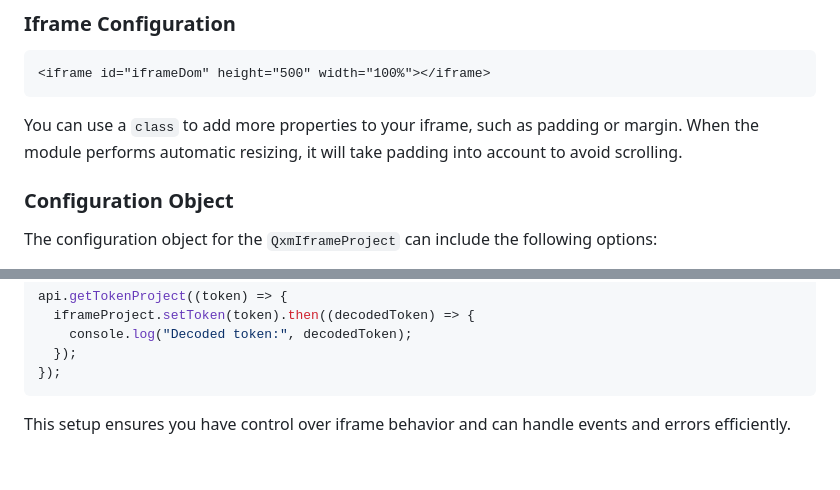
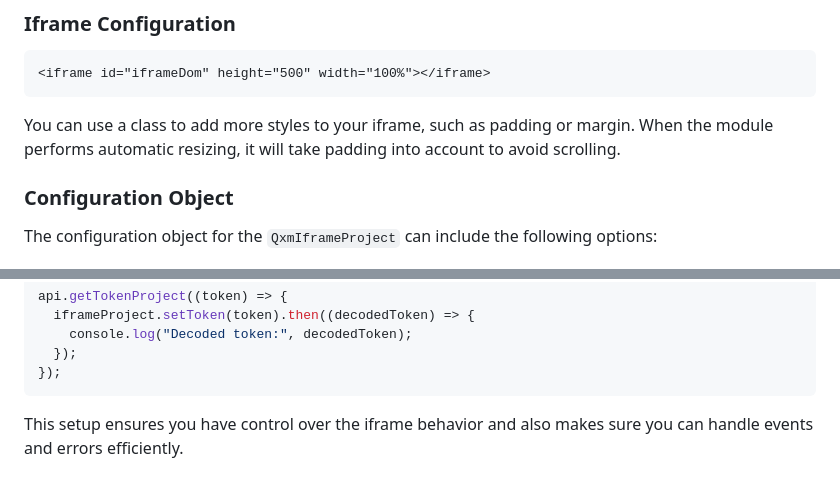
Before and after one commit to quienxmi/sdk-iframe-project, a Markdown page: readme.md, 2 parts joined by grey strips. GitHub-like rendering.

````diff
--- a/readme.md
+++ b/readme.md
@@ -89,7 +89,7 @@ iframeProject.subscribeEvent((event) => {
 <iframe id="iframeDom" height="500" width="100%"></iframe>
 ```
 
-You can use a `class` to add more properties to your iframe, such as padding or margin. When the module performs automatic resizing, it will take padding into account to avoid scrolling.
+You can use a class to add more styles to your iframe, such as padding or margin. When the module performs automatic resizing, it will take padding into account to avoid scrolling.
 
 ### Configuration Object
 
@@ -136,4 +136,4 @@ api.getTokenProject((token) => {
 });
 ```
 
-This setup ensures you have control over iframe behavior and can handle events and errors efficiently.
+This setup ensures you have control over the iframe behavior and also makes sure you can handle events and errors efficiently.
````
Also changed, not shown: other parts of readme.md (+3 -3 lines).
